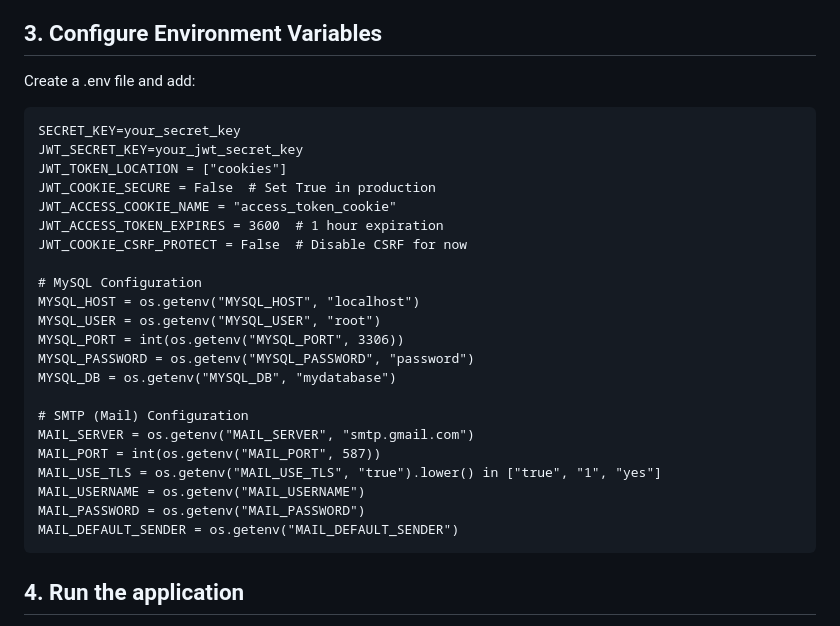
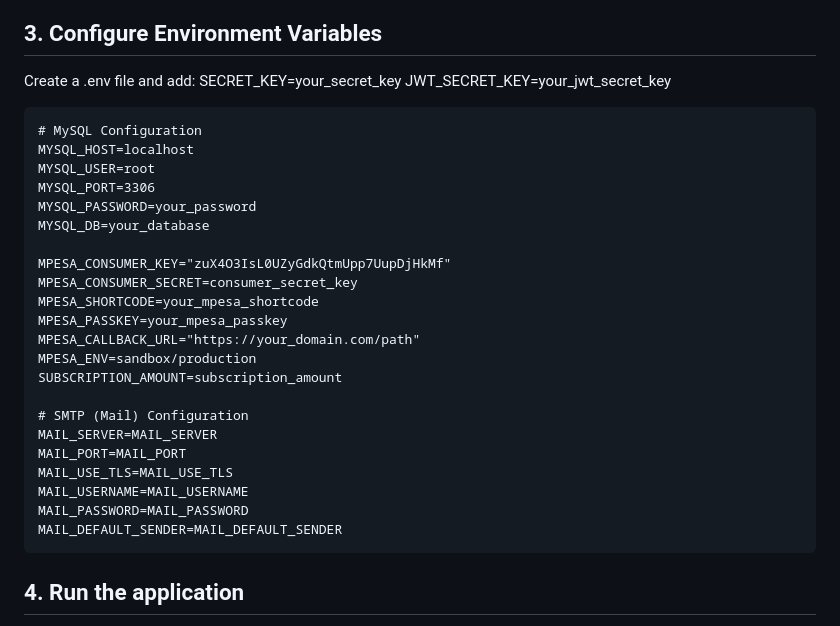
Before and after one commit to MichaelWaruiru/bot-bidder, a Markdown page: README.md, the part around the change. Rendered like a GitHub page.

```diff
--- a/README.md
+++ b/README.md
@@ -28,30 +28,31 @@ Bot bidder is an automated bidding system that allow users to select work types
 
 ## 3. Configure Environment Variables
 Create a .env file and add:
-
-
     SECRET_KEY=your_secret_key
     JWT_SECRET_KEY=your_jwt_secret_key
-    JWT_TOKEN_LOCATION = ["cookies"]
-    JWT_COOKIE_SECURE = False  # Set True in production
-    JWT_ACCESS_COOKIE_NAME = "access_token_cookie"
-    JWT_ACCESS_TOKEN_EXPIRES = 3600  # 1 hour expiration
-    JWT_COOKIE_CSRF_PROTECT = False  # Disable CSRF for now
 
     # MySQL Configuration
-    MYSQL_HOST = os.getenv("MYSQL_HOST", "localhost")
-    MYSQL_USER = os.getenv("MYSQL_USER", "root")
-    MYSQL_PORT = int(os.getenv("MYSQL_PORT", 3306))
-    MYSQL_PASSWORD = os.getenv("MYSQL_PASSWORD", "password")
-    MYSQL_DB = os.getenv("MYSQL_DB", "mydatabase")
+    MYSQL_HOST=localhost
+    MYSQL_USER=root
+    MYSQL_PORT=3306
+    MYSQL_PASSWORD=your_password
+    MYSQL_DB=your_database
+
+    MPESA_CONSUMER_KEY="zuX4O3IsL0UZyGdkQtmUpp7UupDjHkMf"
+    MPESA_CONSUMER_SECRET=consumer_secret_key
+    MPESA_SHORTCODE=your_mpesa_shortcode
+    MPESA_PASSKEY=your_mpesa_passkey
+    MPESA_CALLBACK_URL="https://your_domain.com/path"
+    MPESA_ENV=sandbox/production
+    SUBSCRIPTION_AMOUNT=subscription_amount
 
     # SMTP (Mail) Configuration
-    MAIL_SERVER = os.getenv("MAIL_SERVER", "smtp.gmail.com")
-    MAIL_PORT = int(os.getenv("MAIL_PORT", 587))
-    MAIL_USE_TLS = os.getenv("MAIL_USE_TLS", "true").lower() in ["true", "1", "yes"]
-    MAIL_USERNAME = os.getenv("MAIL_USERNAME")
-    MAIL_PASSWORD = os.getenv("MAIL_PASSWORD")
-    MAIL_DEFAULT_SENDER = os.getenv("MAIL_DEFAULT_SENDER")
+    MAIL_SERVER=MAIL_SERVER
+    MAIL_PORT=MAIL_PORT
+    MAIL_USE_TLS=MAIL_USE_TLS
+    MAIL_USERNAME=MAIL_USERNAME
+    MAIL_PASSWORD=MAIL_PASSWORD
+    MAIL_DEFAULT_SENDER=MAIL_DEFAULT_SENDER
 
 
 ## 4. Run the application
```
